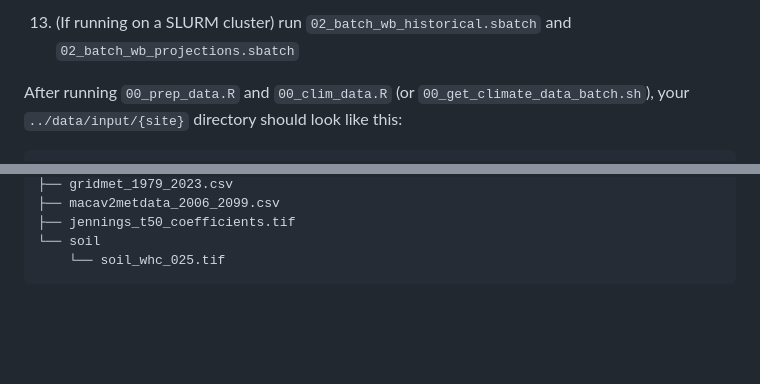
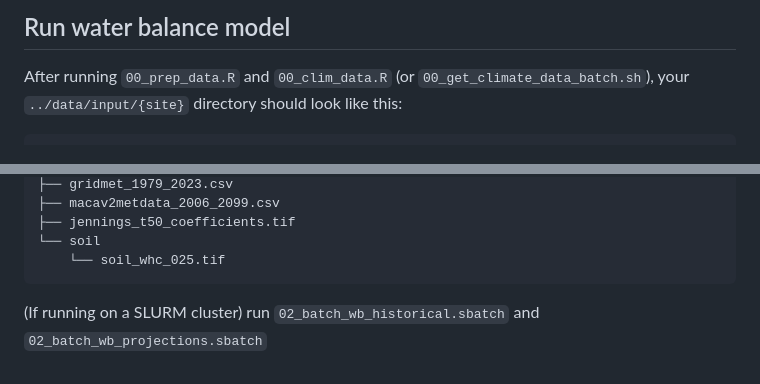
Before and after one commit to shuysman/nps-microclimate-water-balance, a Markdown page: README.md, 2 parts joined by grey strips. Rendered like a GitHub page; blank space fills up the shorter version.

````diff
--- a/README.md
+++ b/README.md
@@ -134,6 +91,5 @@ surprise,-110.777570,  43.729726,2872.52
 
-13. (If running on a SLURM cluster) run `02_batch_wb_historical.sbatch` and `02_batch_wb_projections.sbatch`
-
+## Run water balance model
 After running `00_prep_data.R` and `00_clim_data.R` (or `00_get_climate_data_batch.sh`), your `../data/input/{site}` directory should look like this:
 ```
 test/
@@ -150,3 +106,5 @@ test/
 └── soil
     └── soil_whc_025.tif
 ```
+
+(If running on a SLURM cluster) run `02_batch_wb_historical.sbatch` and `02_batch_wb_projections.sbatch`
````
Also changed, not shown: other parts of README.md (+6 -49 lines).
